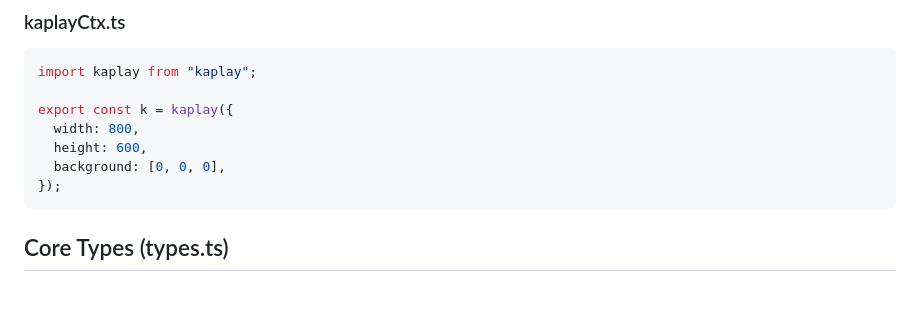
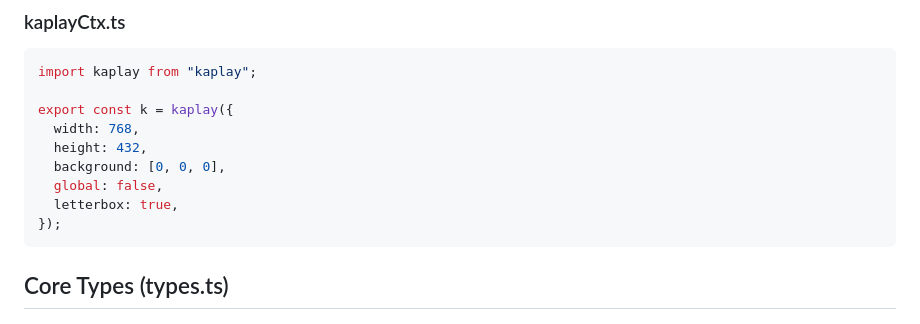
Before and after one commit to nsn/mazemover, a Markdown page: PLAN.md, the part around the change. Drawn GitHub-style; blank space fills up the shorter version.

Commit message:
Update game resolution and rendering settings in plan
Modify PLAN.md to set game resolution to 768x432, disable global context, and enable letterboxing.

Replit-Commit-Author: Agent
Replit-Commit-Session-Id: 5cc7da50-2fa9-4ba0-95ae-78e309775107
Replit-Commit-Checkpoint-Type: full_checkpoint
Replit-Commit-Event-Id: c4c33d1f-21cb-433f-8550-f9d8ed017fcd
Replit-Commit-Screenshot-Url: https://storage.googleapis.com/screenshot-production-us-central1/e7fc485b-fb1c-4ba9-a79f-0a4f6601fcde/5cc7da50-2fa9-4ba0-95ae-78e309775107/vVWIGHR
Replit-Helium-Checkpoint-Created: true

````diff
--- a/PLAN.md
+++ b/PLAN.md
@@ -48,9 +48,11 @@ src/
 import kaplay from "kaplay";
 
 export const k = kaplay({
-  width: 800,
-  height: 600,
+  width: 768,
+  height: 432,
   background: [0, 0, 0],
+  global: false,
+  letterbox: true,
 });
 ```
 
````
